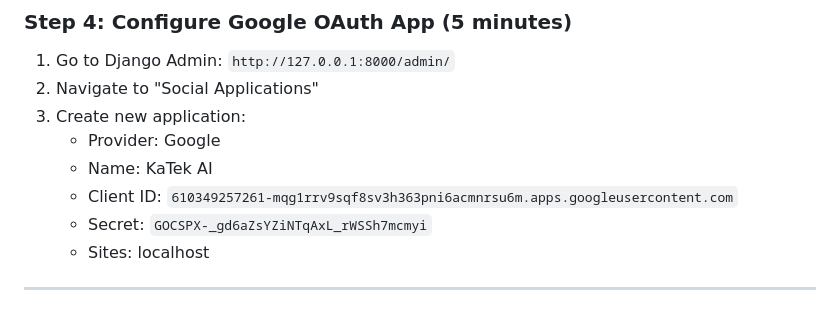
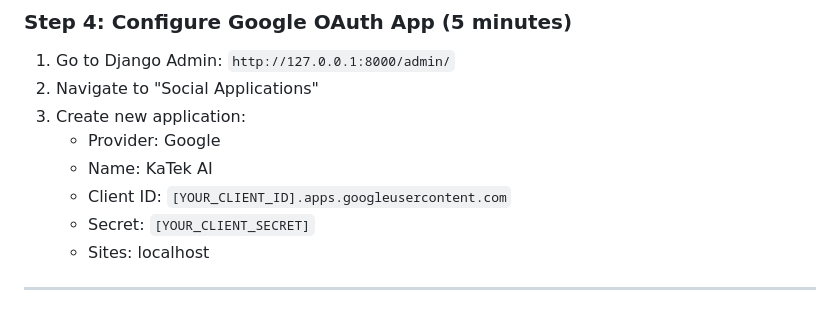
Before and after one commit to Jvictorio09/project_03, a Markdown page: GOOGLE_OAUTH_STATUS.md, the part around one of its changes. GitHub-like rendering.

```diff
--- a/GOOGLE_OAUTH_STATUS.md
+++ b/GOOGLE_OAUTH_STATUS.md
@@ -173,8 +173,8 @@ python manage.py runserver
 3. Create new application:
    - Provider: Google
    - Name: KaTek AI
-   - Client ID: `610349257261-mqg1rrv9sqf8sv3h363pni6acmnrsu6m.apps.googleusercontent.com`
-   - Secret: `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`
+   - Client ID: `[YOUR_CLIENT_ID].apps.googleusercontent.com`
+   - Secret: `[YOUR_CLIENT_SECRET]`
    - Sites: localhost
 
 ---
```
Also changed, not shown: other parts of GOOGLE_OAUTH_STATUS.md (+6 -6 lines).
